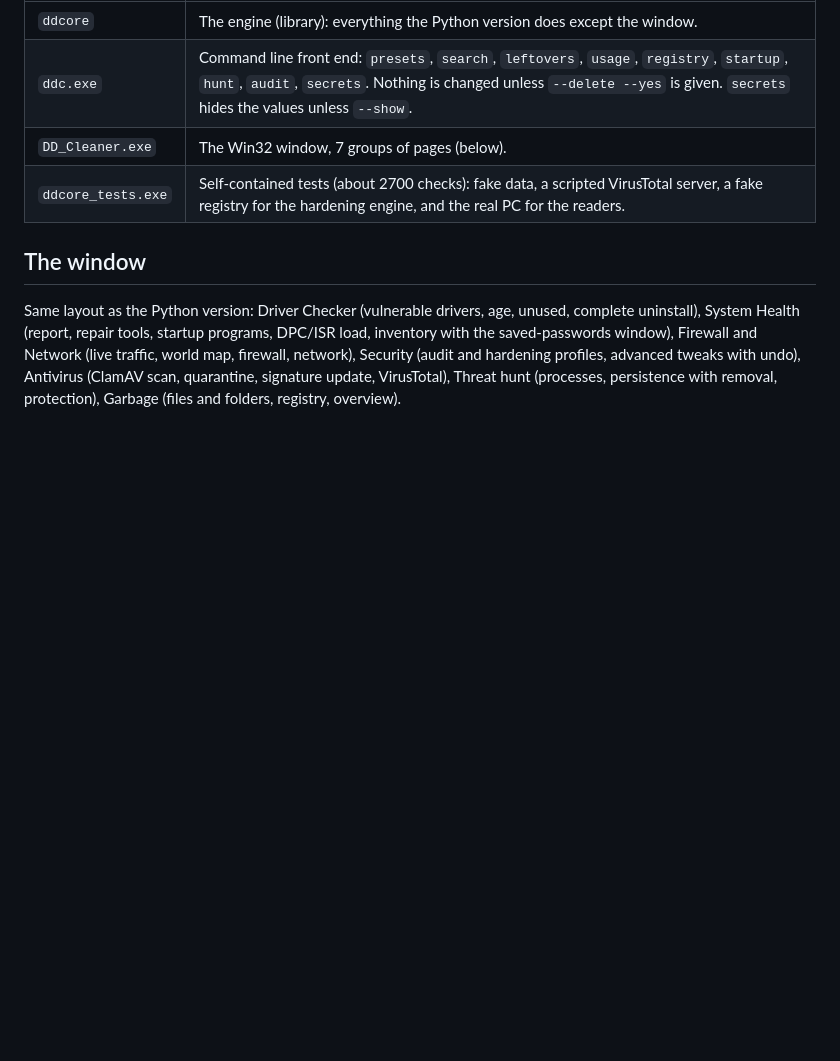
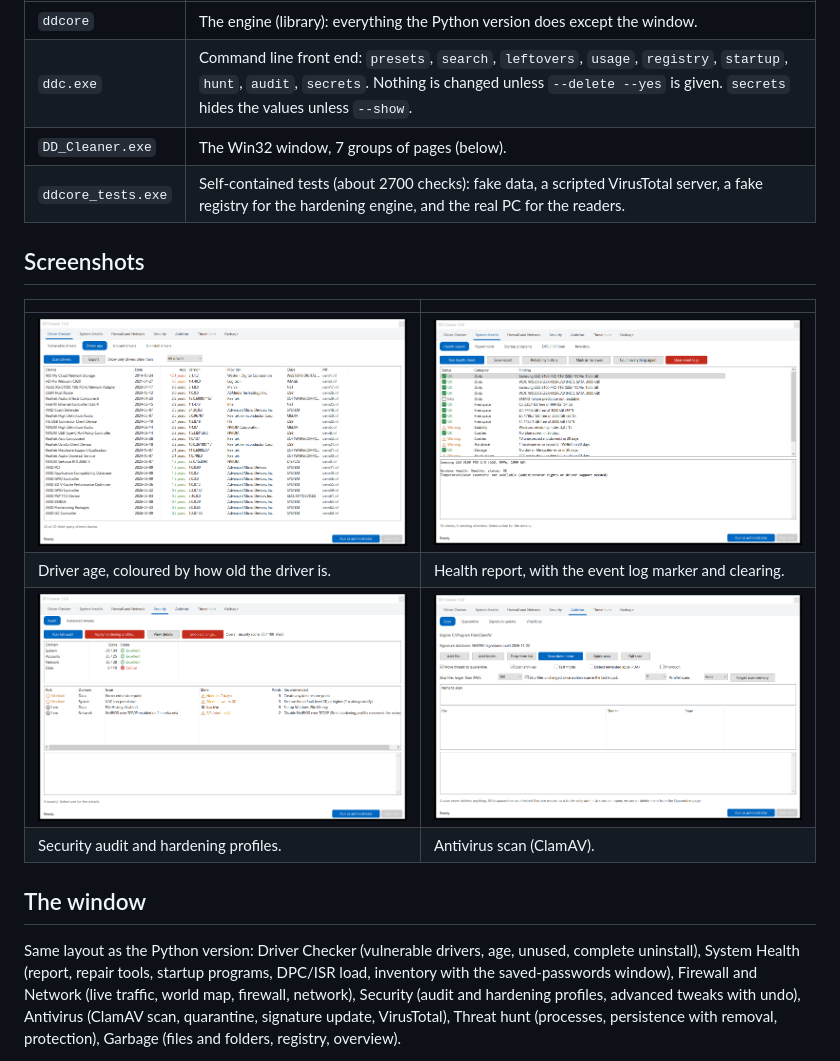
Before and after one commit to bsm3d/DD-Cleaner, a Markdown page: README.md, the part around the change. Rendered like a GitHub page; pictures changed too: docs/screenshots/antivirus-scan.png (added), docs/screenshots/driver-age.png (added), docs/screenshots/health-report.png (added); blank space fills up the shorter version.

Commit message:
README: add screenshots of the main pages

```diff
--- a/README.md
+++ b/README.md
@@ -9,6 +9,15 @@ linked statically.
 | `ddc.exe` | Command line front end: `presets`, `search`, `leftovers`, `usage`, `registry`, `startup`, `hunt`, `audit`, `secrets`. Nothing is changed unless `--delete --yes` is given. `secrets` hides the values unless `--show`. |
 | `DD_Cleaner.exe` | The Win32 window, 7 groups of pages (below). |
 | `ddcore_tests.exe` | Self-contained tests (about 2700 checks): fake data, a scripted VirusTotal server, a fake registry for the hardening engine, and the real PC for the readers. |
+
+## Screenshots
+
+| | |
+| --- | --- |
+| ![Driver age](docs/screenshots/driver-age.png) | ![Health report](docs/screenshots/health-report.png) |
+| Driver age, coloured by how old the driver is. | Health report, with the event log marker and clearing. |
+| ![Security audit](docs/screenshots/security-audit.png) | ![Antivirus scan](docs/screenshots/antivirus-scan.png) |
+| Security audit and hardening profiles. | Antivirus scan (ClamAV). |
 
 ## The window
 
```
